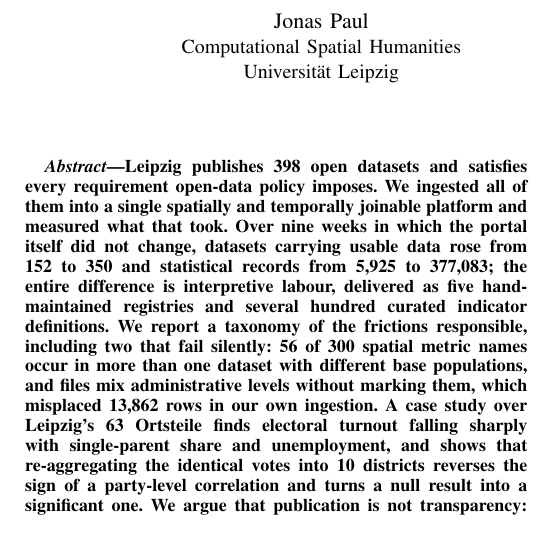
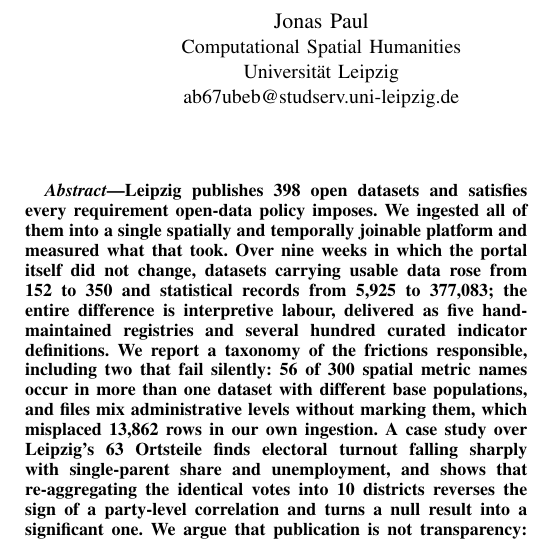
Before and after one commit to xbyjoex/ComputationalSpatialHumanities, a LaTeX paper (paper/main.tex): part of one column of page 1 of 6, cut so that both start at the same text. Compiled offline with pdfLaTeX.

Commit message:
Add author email addresses to the IEEE author block

```diff
--- a/paper/main.tex
+++ b/paper/main.tex
@@ -17,11 +17,13 @@
 
 \author{\IEEEauthorblockN{Jonas Paul}
 \IEEEauthorblockA{Computational Spatial Humanities\\
-Universit\"at Leipzig}
+Universit\"at Leipzig\\
+ab67ubeb@studserv.uni-leipzig.de}
 \and
 \IEEEauthorblockN{Lucas Berger}
 \IEEEauthorblockA{Computational Spatial Humanities\\
-Universit\"at Leipzig}}
+Universit\"at Leipzig\\
+al29luce@studserv.uni-leipzig.de}}
 
 \maketitle
 \thispagestyle{fancy}
```
